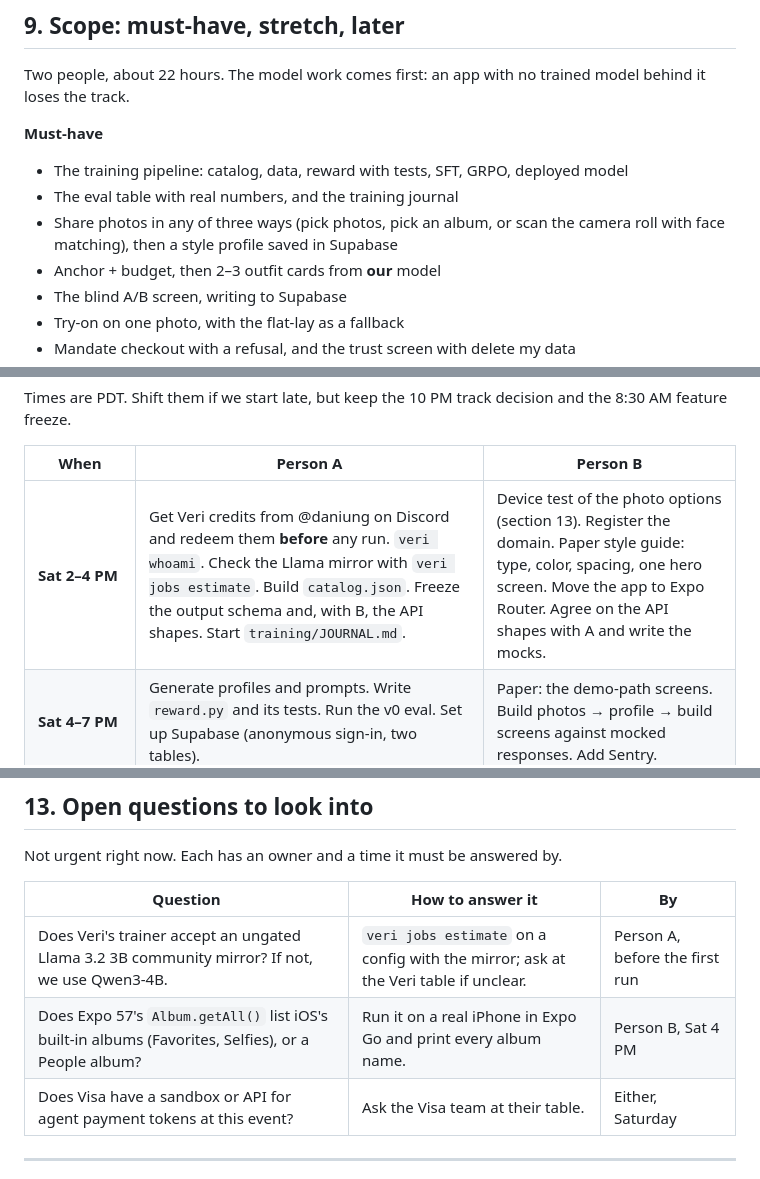
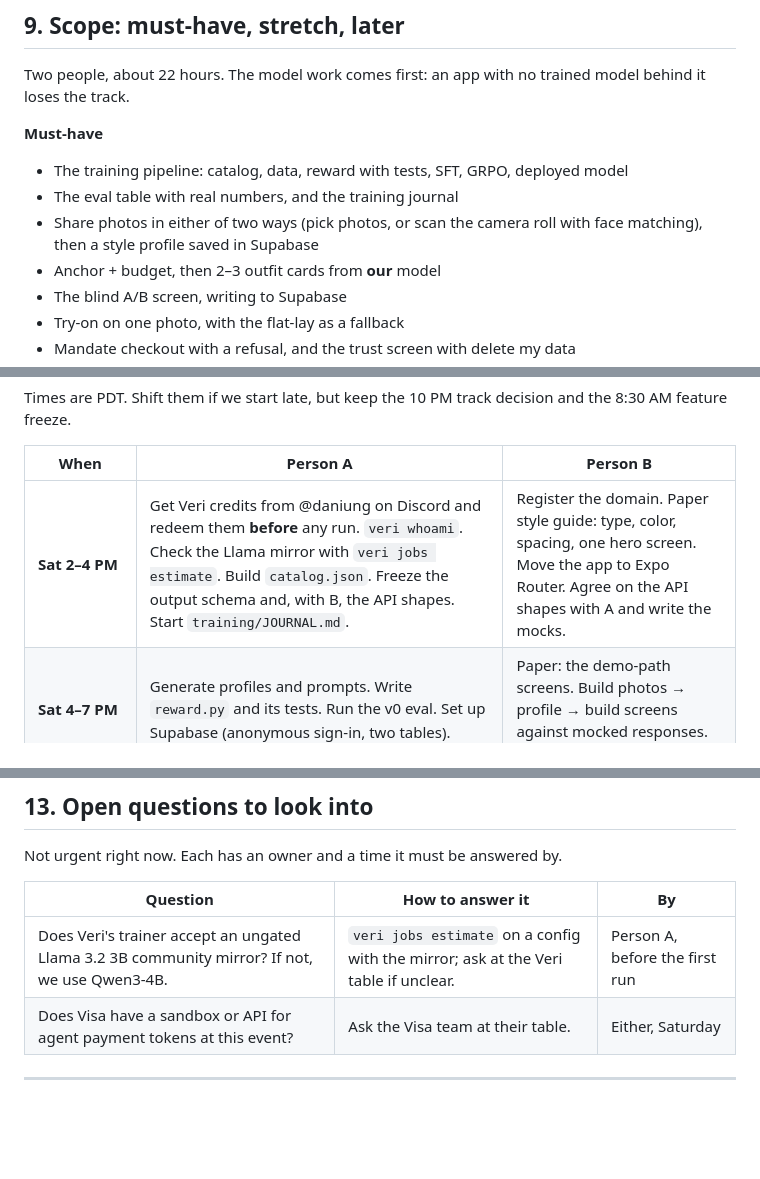
Before and after one commit to jasminemarwaha1234/ClosetCue, a Markdown page: PLAN.md, 3 parts joined by grey strips. GitHub-like rendering; blank space fills up the shorter version.

```diff
--- a/PLAN.md
+++ b/PLAN.md
@@ -454,7 +448,7 @@ Two people, about 22 hours. The model work comes first: an app with no trained m
 
 - The training pipeline: catalog, data, reward with tests, SFT, GRPO, deployed model
 - The eval table with real numbers, and the training journal
-- Share photos in any of three ways (pick photos, pick an album, or scan the camera roll with face matching), then a style profile saved in Supabase
+- Share photos in either of two ways (pick photos, or scan the camera roll with face matching), then a style profile saved in Supabase
 - Anchor + budget, then 2–3 outfit cards from **our** model
 - The blind A/B screen, writing to Supabase
 - Try-on on one photo, with the flat-lay as a fallback
@@ -499,7 +493,7 @@ Times are PDT. Shift them if we start late, but keep the 10 PM track decision an
 
 | When | Person A | Person B |
 | --- | --- | --- |
-| **Sat 2–4 PM** | Get Veri credits from @daniung on Discord and redeem them **before** any run. `veri whoami`. Check the Llama mirror with `veri jobs estimate`. Build `catalog.json`. Freeze the output schema and, with B, the API shapes. Start `training/JOURNAL.md`. | Device test of the photo options (section 13). Register the domain. Paper style guide: type, color, spacing, one hero screen. Move the app to Expo Router. Agree on the API shapes with A and write the mocks. |
+| **Sat 2–4 PM** | Get Veri credits from @daniung on Discord and redeem them **before** any run. `veri whoami`. Check the Llama mirror with `veri jobs estimate`. Build `catalog.json`. Freeze the output schema and, with B, the API shapes. Start `training/JOURNAL.md`. | Register the domain. Paper style guide: type, color, spacing, one hero screen. Move the app to Expo Router. Agree on the API shapes with A and write the mocks. |
 | **Sat 4–7 PM** | Generate profiles and prompts. Write `reward.py` and its tests. Run the v0 eval. Set up Supabase (anonymous sign-in, two tables). | Paper: the demo-path screens. Build photos → profile → build screens against mocked responses. Add Sentry. |
 | **Sat 7–10 PM** | Start v1-sft (by 8 PM), then v1-grpo from it. `/profile` with Gemini. `/outfits` against v0. **10 PM: confirm the track.** | Outfit cards, swap a piece, the A/B screen, checkout, trust screen. Mandate endpoints. |
 | **Overnight** | Watch runs (`veri jobs logs <id> -f`). Eval and read samples from each checkpoint. Journal every run. Push merged weights, deploy the winner. | Try-on endpoint and screen, flat-lay fallback. Polish against Paper. Load the A/B screen with v0 and v1 answers on held-out prompts. |
@@ -557,7 +551,6 @@ Not urgent right now. Each has an owner and a time it must be answered by.
 | Question | How to answer it | By |
 | --- | --- | --- |
 | Does Veri's trainer accept an ungated Llama 3.2 3B community mirror? If not, we use Qwen3-4B. | `veri jobs estimate` on a config with the mirror; ask at the Veri table if unclear. | Person A, before the first run |
-| Does Expo 57's `Album.getAll()` list iOS's built-in albums (Favorites, Selfies), or a People album? | Run it on a real iPhone in Expo Go and print every album name. | Person B, Sat 4 PM |
 | Does Visa have a sandbox or API for agent payment tokens at this event? | Ask the Visa team at their table. | Either, Saturday |
 
 ---
```
Also changed, not shown: other parts of PLAN.md (+5 -11 lines).
